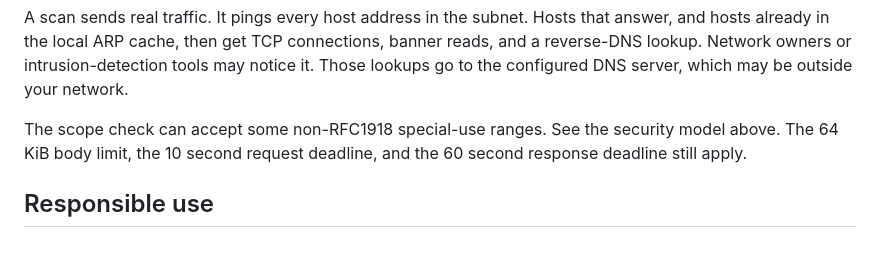
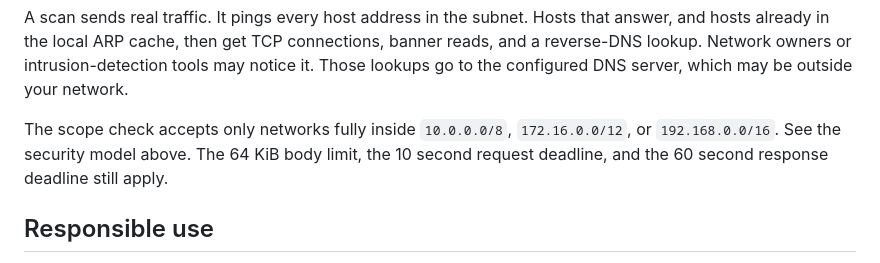
Before and after one commit to DarthBitBeard/Lantern, a Markdown page: SECURITY.md, the part around the change. GitHub-like rendering.

Commit message:
State that the scope check is RFC1918 only. (#25)
The known-limitations sentence still said special-use ranges could be
accepted. That has not been true since the scope check was narrowed.

Co-authored-by: Cursor Agent <cursoragent@cursor.com>

```diff
--- a/SECURITY.md
+++ b/SECURITY.md
@@ -81,7 +81,7 @@ Strict auth is the default, on loopback and in LAN mode. It keeps the token out
 
 A scan sends real traffic. It pings every host address in the subnet. Hosts that answer, and hosts already in the local ARP cache, then get TCP connections, banner reads, and a reverse-DNS lookup. Network owners or intrusion-detection tools may notice it. Those lookups go to the configured DNS server, which may be outside your network.
 
-The scope check can accept some non-RFC1918 special-use ranges. See the security model above. The 64 KiB body limit, the 10 second request deadline, and the 60 second response deadline still apply.
+The scope check accepts only networks fully inside `10.0.0.0/8`, `172.16.0.0/12`, or `192.168.0.0/16`. See the security model above. The 64 KiB body limit, the 10 second request deadline, and the 60 second response deadline still apply.
 
 ## Responsible use
 
```
